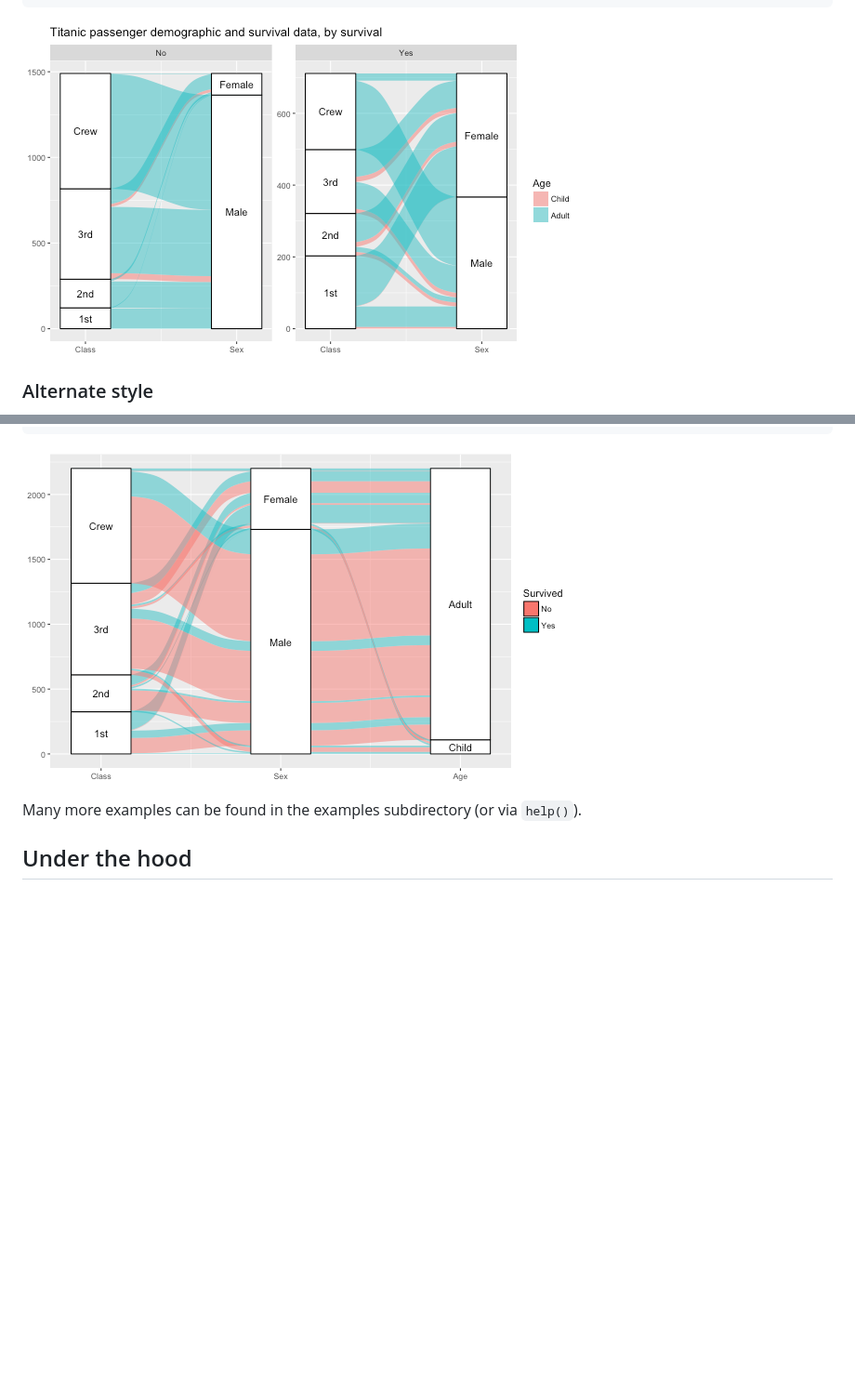
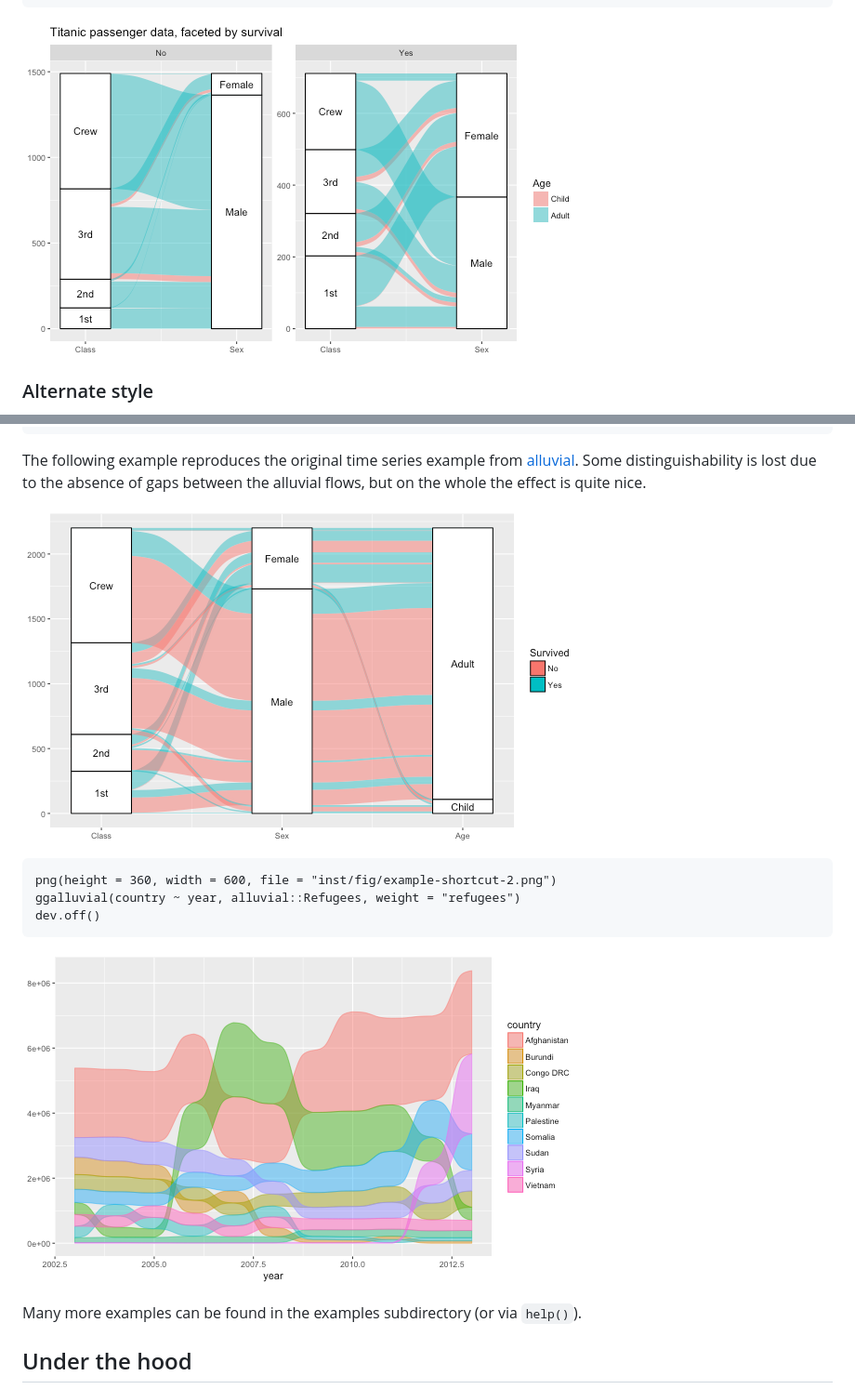
Before and after one commit to corybrunson/ggalluvial, a Markdown page: README.md, 2 parts joined by grey strips. Shown at 93% size. Rendered like a GitHub page; pictures changed too: inst/fig/example-facet.png, inst/fig/example-shortcut-1.png (added), inst/fig/example-shortcut-2.png (added); blank space fills up the shorter version.

````diff
--- a/README.md
+++ b/README.md
@@ -125,7 +123,17 @@ ggalluvial(Survived ~ Class + Sex + Age, Titanic)
 dev.off()
 ```
 
-![Shortcut](inst/fig/example-shortcut.png)
+The following example reproduces the original time series example from [alluvial](https://github.com/mbojan/alluvial). Some distinguishability is lost due to the absence of gaps between the alluvial flows, but on the whole the effect is quite nice.
+
+![Shortcut](inst/fig/example-shortcut-1.png)
+
+```{r}
+png(height = 360, width = 600, file = "inst/fig/example-shortcut-2.png")
+ggalluvial(country ~ year, alluvial::Refugees, weight = "refugees")
+dev.off()
+```
+
+![Shortcut](inst/fig/example-shortcut-2.png)
 
 Many more examples can be found in the examples subdirectory (or via `help()`).
 
````
Also changed, not shown: other parts of README.md (+13 -15 lines), inst/fig/example-basic.png, inst/fig/example-ts.png, 2 other files.
